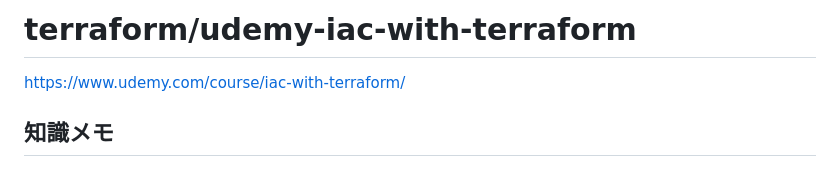
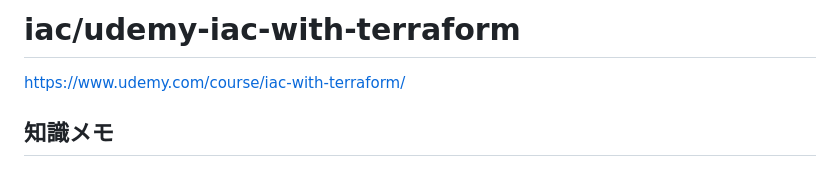
Before and after one commit to kzmshx/learn, a Markdown page: iac/udemy-iac-with-terraform/README.md, the part around the change. GitHub-like rendering.

Commit message:
iac/udemy-iac-with-terraform ドキュメント更新

```diff
--- a/iac/udemy-iac-with-terraform/README.md
+++ b/iac/udemy-iac-with-terraform/README.md
@@ -1,4 +1,4 @@
-# terraform/udemy-iac-with-terraform
+# iac/udemy-iac-with-terraform
 
 https://www.udemy.com/course/iac-with-terraform/
 
```
